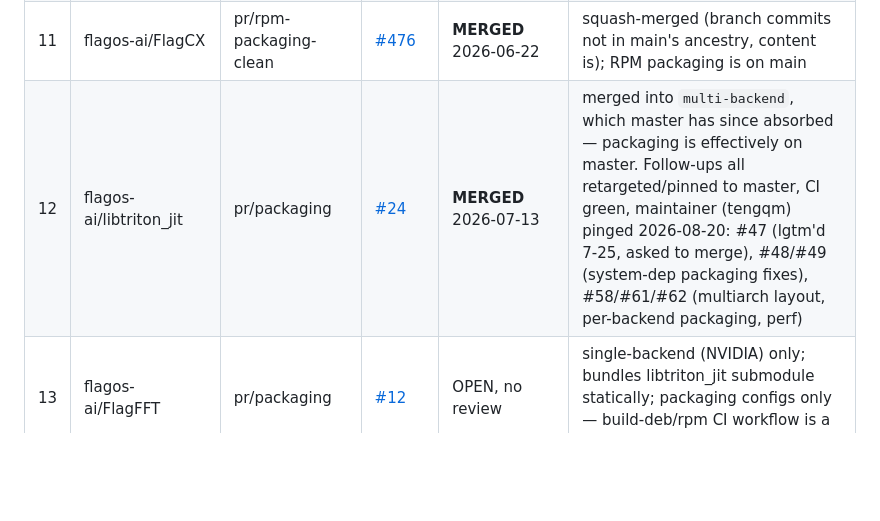
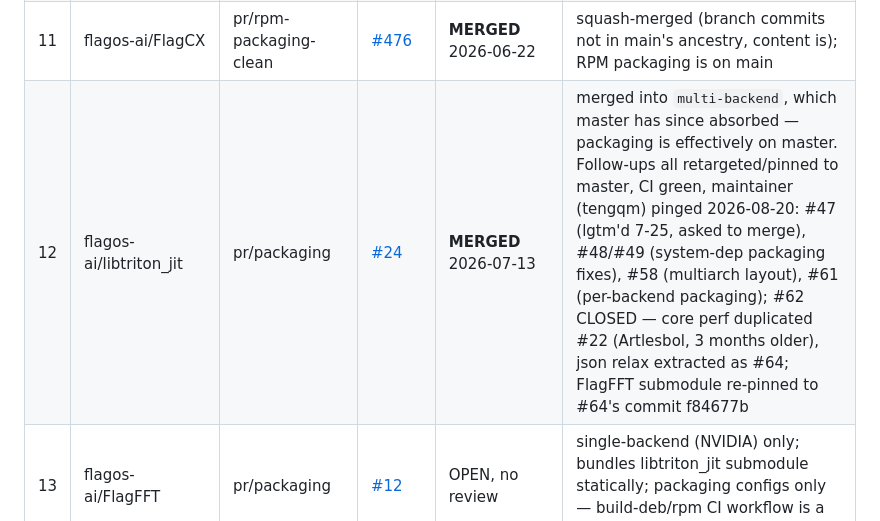
Before and after one commit to shiptux/flagos-packaging, a Markdown page: docs/upstream-pr-tracker.md, the part around the change. GitHub-like rendering; blank space fills up the shorter version.

Commit message:
docs(tracker): libtriton_jit #62 closed (dup of #22), json relax extracted as #64

```diff
--- a/docs/upstream-pr-tracker.md
+++ b/docs/upstream-pr-tracker.md
@@ -21,7 +21,7 @@ Last refresh: 2026-06-06.
 | 9 | flagos-ai/FlagQuantum   | pr/packaging            | [#4](https://github.com/flagos-ai/FlagQuantum/pull/4)      | OPEN, no review | ask maintainer to approve first-time-contributor CI |
 | 10 | flagos-ai/FlagScale    | pr/packaging            | [#1205](https://github.com/flagos-ai/FlagScale/pull/1205)  | OPEN, no review | body adapted to upstream PR template; `format` / `run_tests` failures are pre-existing |
 | 11 | flagos-ai/FlagCX       | pr/rpm-packaging-clean  | [#476](https://github.com/flagos-ai/FlagCX/pull/476)       | **MERGED** 2026-06-22 | squash-merged (branch commits not in main's ancestry, content is); RPM packaging is on main |
-| 12 | flagos-ai/libtriton_jit | pr/packaging           | [#24](https://github.com/flagos-ai/libtriton_jit/pull/24)  | **MERGED** 2026-07-13 | merged into `multi-backend`, which master has since absorbed — packaging is effectively on master. Follow-ups all retargeted/pinned to master, CI green, maintainer (tengqm) pinged 2026-08-20: #47 (lgtm'd 7-25, asked to merge), #48/#49 (system-dep packaging fixes), #58/#61/#62 (multiarch layout, per-backend packaging, perf) |
+| 12 | flagos-ai/libtriton_jit | pr/packaging           | [#24](https://github.com/flagos-ai/libtriton_jit/pull/24)  | **MERGED** 2026-07-13 | merged into `multi-backend`, which master has since absorbed — packaging is effectively on master. Follow-ups all retargeted/pinned to master, CI green, maintainer (tengqm) pinged 2026-08-20: #47 (lgtm'd 7-25, asked to merge), #48/#49 (system-dep packaging fixes), #58 (multiarch layout), #61 (per-backend packaging); #62 CLOSED — core perf duplicated #22 (Artlesbol, 3 months older), json relax extracted as #64; FlagFFT submodule re-pinned to #64's commit f84677b |
 | 13 | flagos-ai/FlagFFT      | pr/packaging            | [#12](https://github.com/flagos-ai/FlagFFT/pull/12)        | OPEN, no review  | single-backend (NVIDIA) only; bundles libtriton_jit submodule statically; packaging configs only — build-deb/rpm CI workflow is a follow-up |
 | 14 | flagos-ai/FlagSparse    | pr/openeuler-rpm        | [#29](https://github.com/flagos-ai/FlagSparse/pull/29)     | **MERGED** 2026-07-15 | openEuler 24.03 RPM matrix in main — upstream now produces oe2403 artifacts; follow-up `--prefix /usr` in [#36](https://github.com/flagos-ai/FlagSparse/pull/36) |
 | 15 | flagos-ai/FlagAttention | pr/openeuler-rpm        | [#35](https://github.com/flagos-ai/FlagAttention/pull/35)  | OPEN, review in progress | openEuler 24.03 RPM matrix; F7/F8 fixes; huangyiqun's `--prefix /usr` feedback addressed in 2b3651f, all checks green again — awaiting re-review |
```
